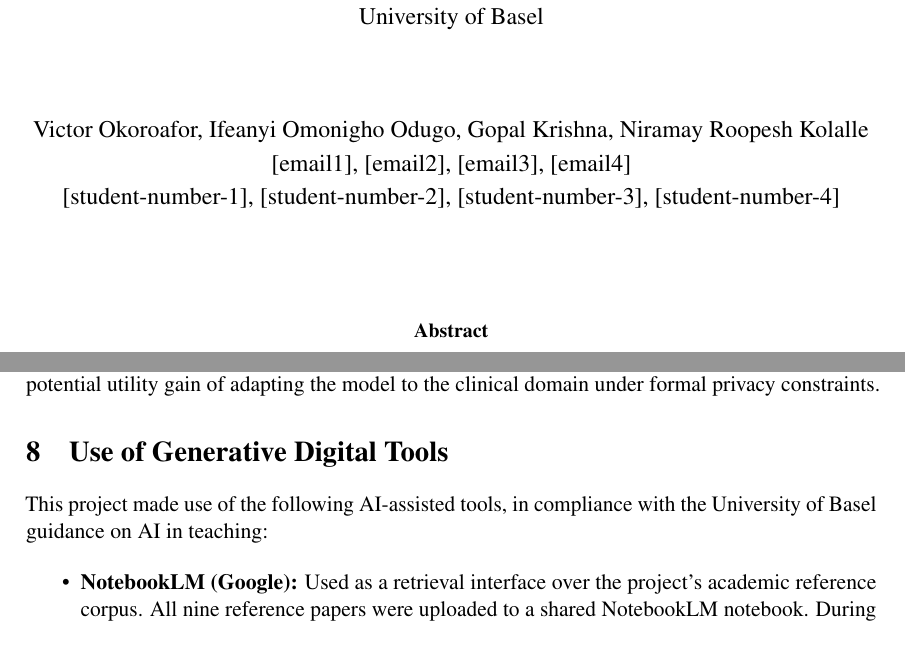
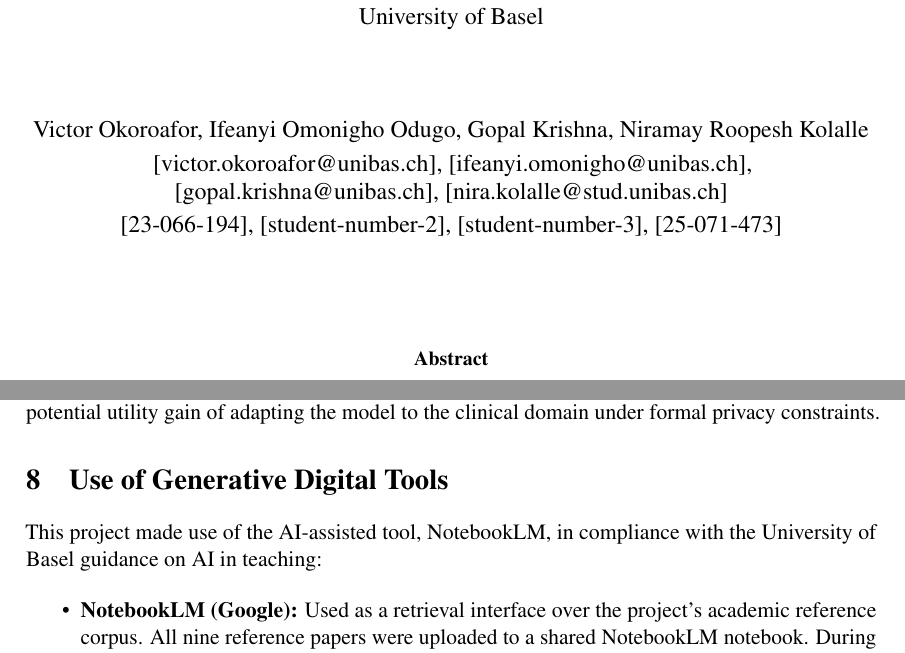
Before and after one commit to VictorChibueze-stud/med-rag-privacy-eval, a LaTeX paper (docs/main.tex): two parts of pages 1 and 9 of 11, joined at a grey line, cut so that both start at the same text. Compiled offline with pdfLaTeX.

```diff
--- a/docs/main.tex
+++ b/docs/main.tex
@@ -30,9 +30,9 @@
   \vspace{1.5cm}
   {\large Victor Okoroafor, Ifeanyi Omonigho Odugo, Gopal Krishna, Niramay Roopesh Kolalle\par}
   \vspace{.1cm}
-  {\large [email1], [email2], [email3], [email4]\par}
+  {\large [victor.okoroafor@unibas.ch], [ifeanyi.omonigho@unibas.ch], [gopal.krishna@unibas.ch], [nira.kolalle@stud.unibas.ch]\par}
   \vspace{.1cm}
-  {\large [student-number-1], [student-number-2], [student-number-3], [student-number-4]\par}
+  {\large [23-066-194], [student-number-2], [student-number-3], [25-071-473]\par}
   \vspace{1.5cm}
   \begin{abstract}
 
@@ -283,7 +283,7 @@
 
 \section{Use of Generative Digital Tools}
 
-This project made use of the following AI-assisted tools, in compliance with the
+This project made use of the AI-assisted tool, NotebookLM, in compliance with the
 University of Basel guidance on AI in teaching:
 
 \begin{itemize}
```
